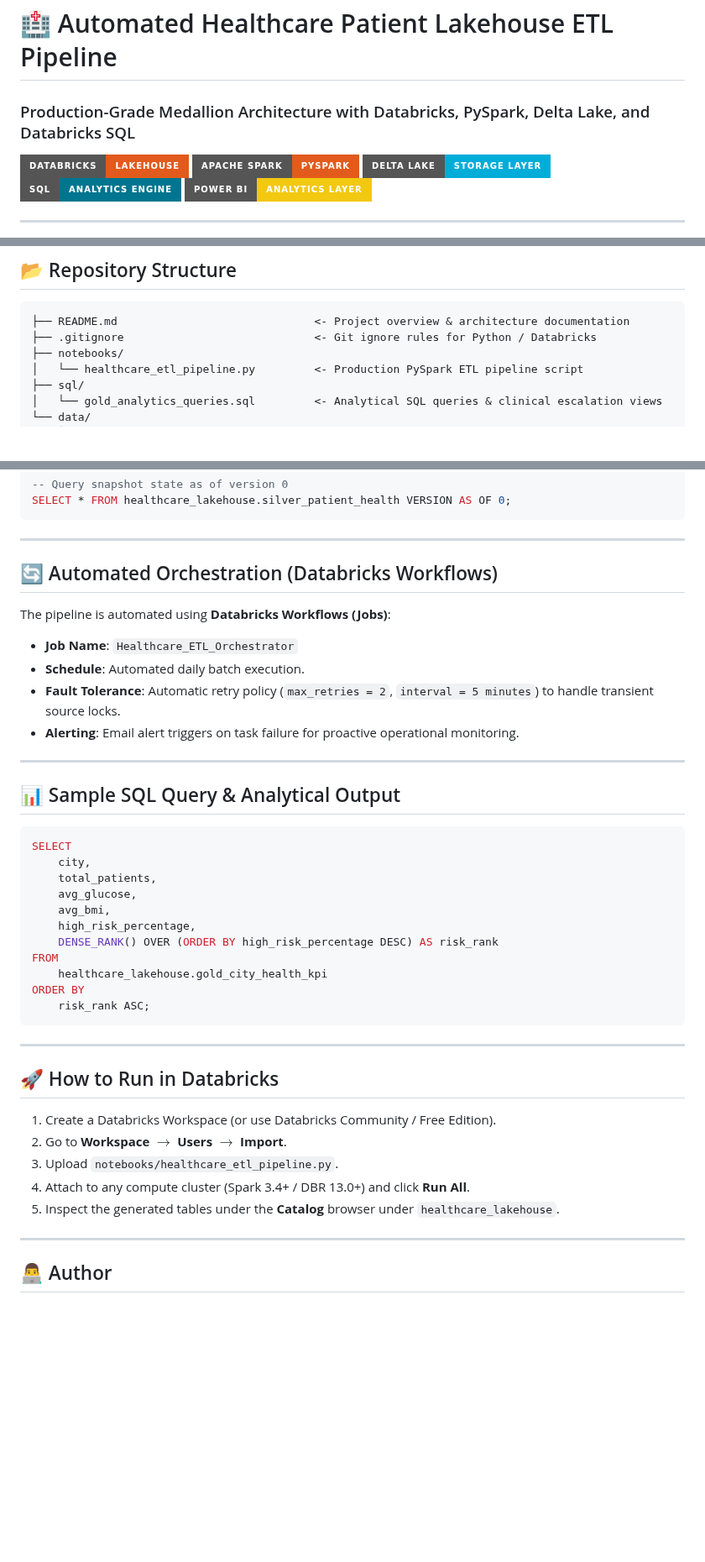
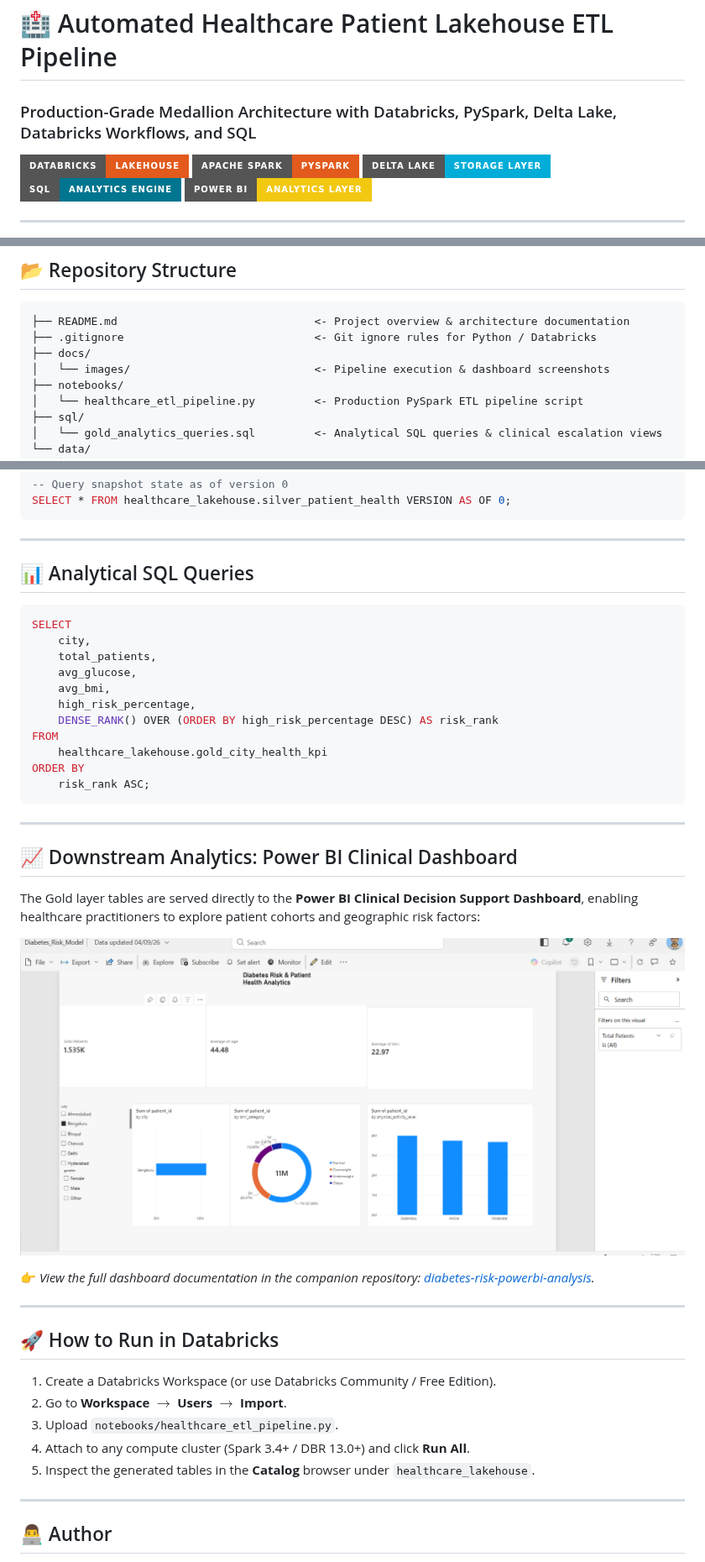
Before and after one commit to Rajapakshaminindu/databricks-healthcare-medallion-pipeline, a Markdown page: README.md, 3 parts joined by grey strips. Shown at 84% size. Drawn GitHub-style; pictures changed too: docs/images/powerbi_downstream_dashboard.png (added); badges without logos; blank space fills up the shorter version.

````diff
--- a/README.md
+++ b/README.md
@@ -1,5 +1,5 @@
 # 🏥 Automated Healthcare Patient Lakehouse ETL Pipeline
-### Production-Grade Medallion Architecture with Databricks, PySpark, Delta Lake, and Databricks SQL
+### Production-Grade Medallion Architecture with Databricks, PySpark, Delta Lake, Databricks Workflows, and SQL
 
 ![Databricks](https://img.shields.io/badge/Databricks-Lakehouse-E25A1C?style=for-the-badge&logo=databricks&logoColor=white)
 ![Apache Spark](https://img.shields.io/badge/Apache_Spark-PySpark-E25A1C?style=for-the-badge&logo=apachespark&logoColor=white)
@@ -68,6 +84,8 @@ flowchart TD
 ```text
 ├── README.md                              <- Project overview & architecture documentation
 ├── .gitignore                             <- Git ignore rules for Python / Databricks
+├── docs/
+│   └── images/                            <- Pipeline execution & dashboard screenshots
 ├── notebooks/
 │   └── healthcare_etl_pipeline.py         <- Production PySpark ETL pipeline script
 ├── sql/
@@ -115,17 +133,7 @@ SELECT * FROM healthcare_lakehouse.silver_patient_health VERSION AS OF 0;
 
 ---
 
-## 🔄 Automated Orchestration (Databricks Workflows)
-
-The pipeline is automated using **Databricks Workflows (Jobs)**:
-* **Job Name**: `Healthcare_ETL_Orchestrator`
-* **Schedule**: Automated daily batch execution.
-* **Fault Tolerance**: Automatic retry policy (`max_retries = 2`, `interval = 5 minutes`) to handle transient source locks.
-* **Alerting**: Email alert triggers on task failure for proactive operational monitoring.
-
----
-
-## 📊 Sample SQL Query & Analytical Output
+## 📊 Analytical SQL Queries
 
 ```sql
 SELECT
@@ -143,13 +151,23 @@ ORDER BY
 
 ---
 
+## 📈 Downstream Analytics: Power BI Clinical Dashboard
+
+The Gold layer tables are served directly to the **Power BI Clinical Decision Support Dashboard**, enabling healthcare practitioners to explore patient cohorts and geographic risk factors:
+
+![Power BI Downstream Analytics](docs/images/powerbi_downstream_dashboard.png)
+
+👉 *View the full dashboard documentation in the companion repository: [diabetes-risk-powerbi-analysis](https://github.com/Rajapakshaminindu/diabetes-risk-powerbi-analysis).*
+
+---
+
 ## 🚀 How to Run in Databricks
 
 1. Create a Databricks Workspace (or use Databricks Community / Free Edition).
 2. Go to **Workspace** $\rightarrow$ **Users** $\rightarrow$ **Import**.
 3. Upload `notebooks/healthcare_etl_pipeline.py`.
 4. Attach to any compute cluster (Spark 3.4+ / DBR 13.0+) and click **Run All**.
-5. Inspect the generated tables under the **Catalog** browser under `healthcare_lakehouse`.
+5. Inspect the generated tables in the **Catalog** browser under `healthcare_lakehouse`.
 
 ---
 
````
Also changed, not shown: other parts of README.md (+16 -0 lines), docs/images/workflow_code_execution.png (added), docs/images/workflow_run_list.png (added), docs/images/workflow_timeline_execution.png (added).
